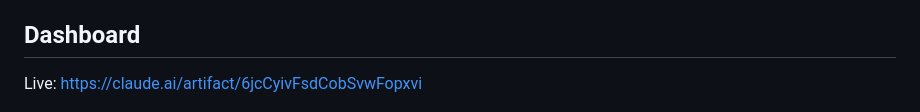
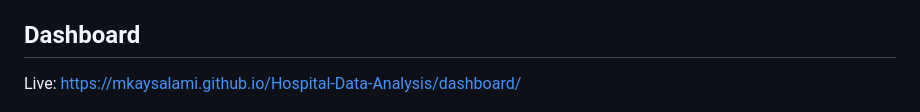
Before and after one commit to mkaysalami/Hospital-Data-Analysis, a Markdown page: README.md, the part around the change. GitHub-like rendering.

```diff
--- a/README.md
+++ b/README.md
@@ -10,7 +10,7 @@ A SQL data warehouse and analytics project built on a synthetic hospital dataset
 
 ## Dashboard
 
-Live: https://claude.ai/artifact/6jcCyivFsdCobSvwFopxvi
+Live: https://mkaysalami.github.io/Hospital-Data-Analysis/dashboard/
 
 ![Dashboard preview](dashboard/dashboard_preview.png)
 
```
